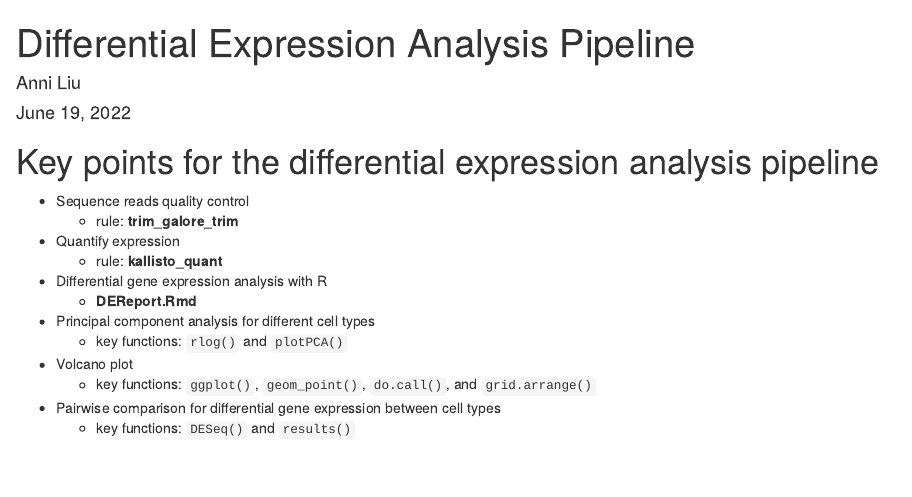
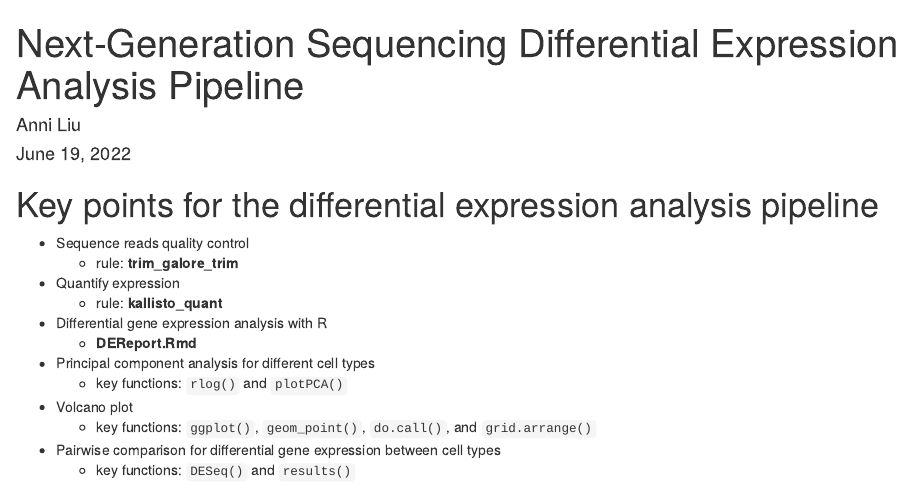
Before and after one commit to SciComp8/Project_Portfolio, an R Markdown document (NGS_DEPipeline_ALiu.Rmd): the page in a window 1100 px wide, from its top. Rendered offline with R 4.5, knitr and Pandoc, with nearby package versions; drawn as R Markdown's standard HTML page in place of the format the file asks for.

Commit message:
Update and rename DifferentialExpressionPipeline_ALiu.Rmd to NGS_DEPipeline_ALiu.Rmd

```diff
--- a/DifferentialExpressionPipeline_ALiu.Rmd
+++ b/NGS_DEPipeline_ALiu.Rmd
@@ -1,5 +1,5 @@
 ---
-title: "Differential Expression Analysis Pipeline"
+title: "Next-Generation Sequencing Differential Expression Analysis Pipeline"
 author: "Anni Liu"
 date: "June 19, 2022"
 output:
```
